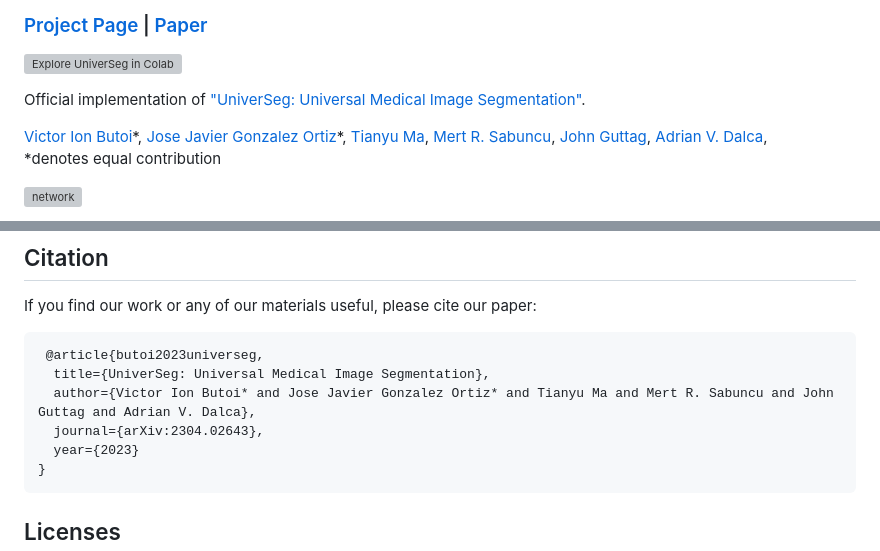
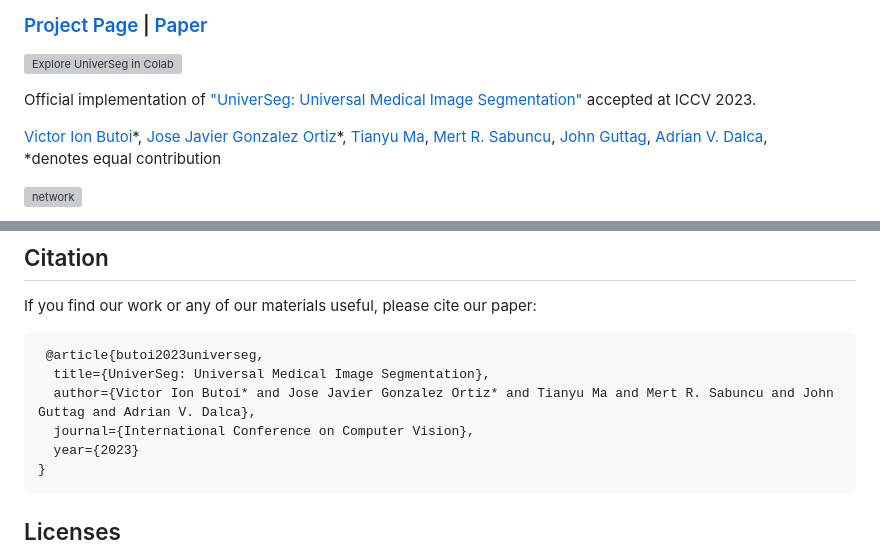
Before and after one commit to JJGO/UniverSeg, a Markdown page: README.md, 2 parts joined by grey strips. Rendered like a GitHub page; grey boxes are pictures that could not be loaded.

Commit message:
ICCV update

````diff
--- a/README.md
+++ b/README.md
@@ -4,7 +4,7 @@
 
 [![Explore UniverSeg in Colab](https://colab.research.google.com/assets/colab-badge.svg)](https://colab.research.google.com/drive/1TiNAgCehFdyHMJsS90V9ygUw0rLXdW0r?usp=sharing)<br>
 
-Official implementation of ["UniverSeg: Universal Medical Image Segmentation"](http://arxiv.org/abs/2304.06131).
+Official implementation of ["UniverSeg: Universal Medical Image Segmentation"](http://arxiv.org/abs/2304.06131) accepted at ICCV 2023.
 
 [Victor Ion Butoi](https://victorbutoi.github.io)\*,
 [Jose Javier Gonzalez Ortiz](https://josejg.com)\*,
@@ -78,7 +78,7 @@ If you find our work or any of our materials useful, please cite our paper:
  @article{butoi2023universeg,
   title={UniverSeg: Universal Medical Image Segmentation},
   author={Victor Ion Butoi* and Jose Javier Gonzalez Ortiz* and Tianyu Ma and Mert R. Sabuncu and John Guttag and Adrian V. Dalca},
-  journal={arXiv:2304.02643},
+  journal={International Conference on Computer Vision},
   year={2023}
 }
 ```
````
